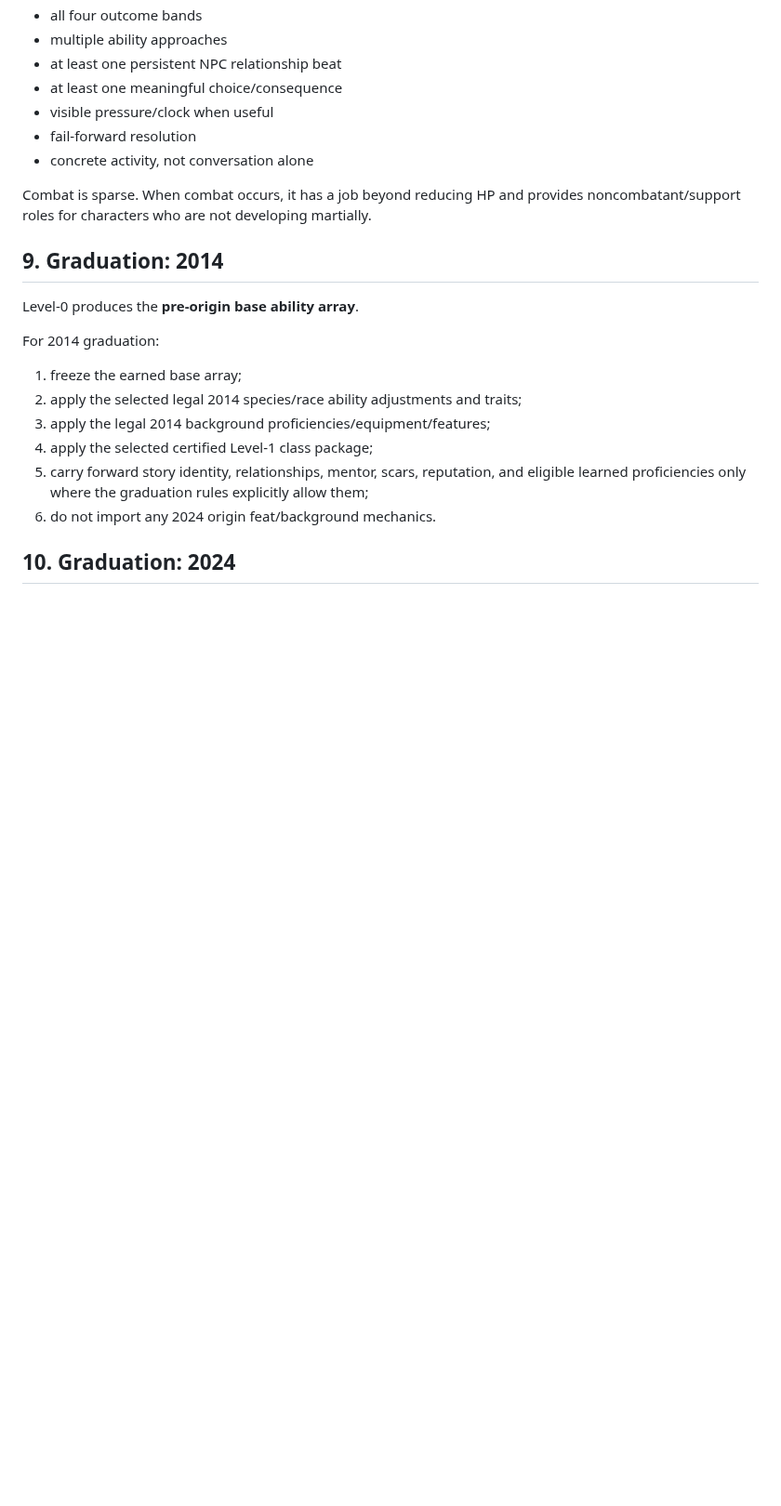
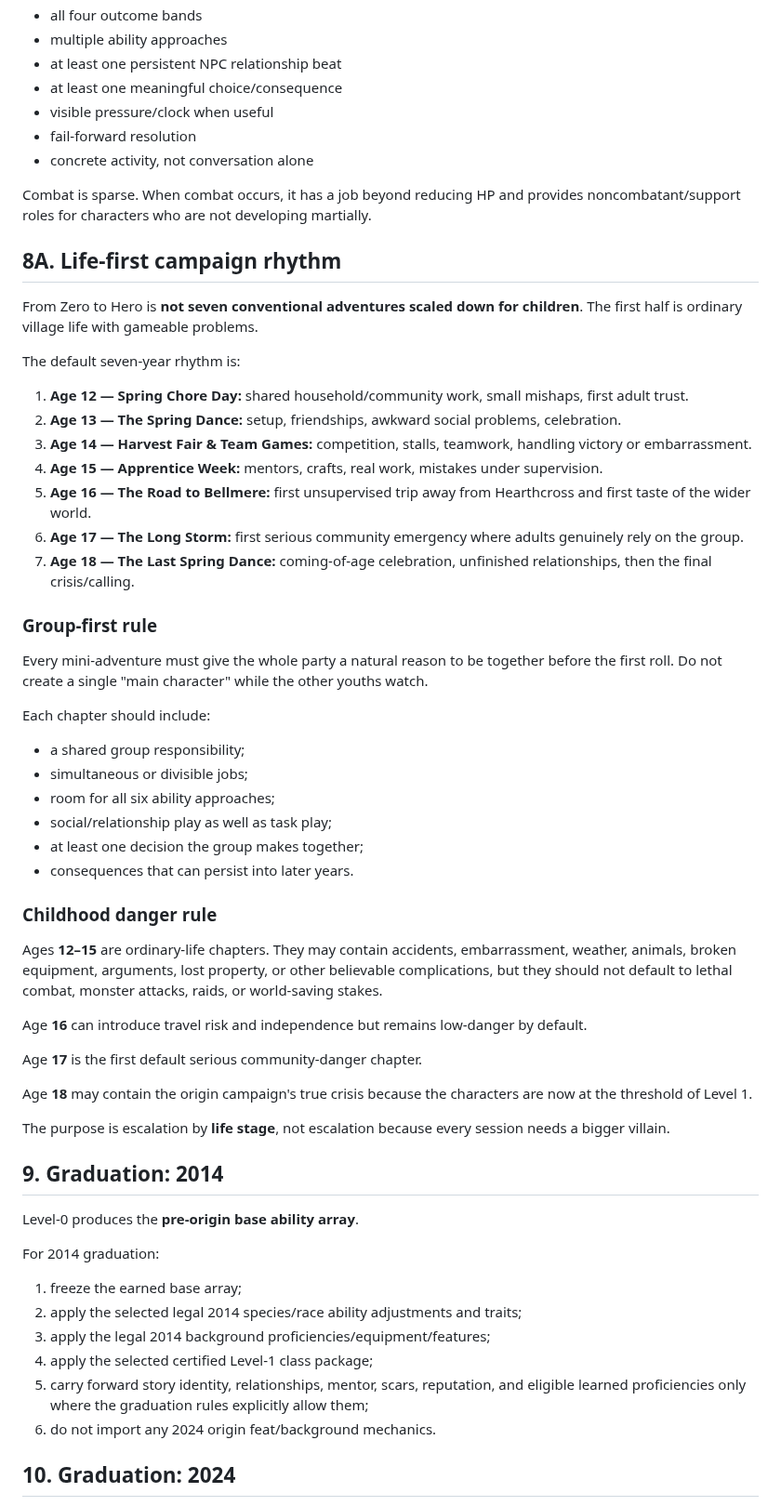
Before and after one commit to cbw29512/oneshot-forge, a Markdown page: docs/ZERO_TO_HERO_STANDARD.md, the part around the change. Shown at 93% size. Rendered like a GitHub page; blank space fills up the shorter version.

Commit message:
Make village life the Zero to Hero childhood standard

```diff
--- a/docs/ZERO_TO_HERO_STANDARD.md
+++ b/docs/ZERO_TO_HERO_STANDARD.md
@@ -224,6 +224,44 @@ Each yearly mini-adventure requires:
 
 Combat is sparse. When combat occurs, it has a job beyond reducing HP and provides noncombatant/support roles for characters who are not developing martially.
 
+## 8A. Life-first campaign rhythm
+
+From Zero to Hero is **not seven conventional adventures scaled down for children**. The first half is ordinary village life with gameable problems.
+
+The default seven-year rhythm is:
+
+1. **Age 12 — Spring Chore Day:** shared household/community work, small mishaps, first adult trust.
+2. **Age 13 — The Spring Dance:** setup, friendships, awkward social problems, celebration.
+3. **Age 14 — Harvest Fair & Team Games:** competition, stalls, teamwork, handling victory or embarrassment.
+4. **Age 15 — Apprentice Week:** mentors, crafts, real work, mistakes under supervision.
+5. **Age 16 — The Road to Bellmere:** first unsupervised trip away from Hearthcross and first taste of the wider world.
+6. **Age 17 — The Long Storm:** first serious community emergency where adults genuinely rely on the group.
+7. **Age 18 — The Last Spring Dance:** coming-of-age celebration, unfinished relationships, then the final crisis/calling.
+
+### Group-first rule
+
+Every mini-adventure must give the whole party a natural reason to be together before the first roll. Do not create a single "main character" while the other youths watch.
+
+Each chapter should include:
+- a shared group responsibility;
+- simultaneous or divisible jobs;
+- room for all six ability approaches;
+- social/relationship play as well as task play;
+- at least one decision the group makes together;
+- consequences that can persist into later years.
+
+### Childhood danger rule
+
+Ages **12–15** are ordinary-life chapters. They may contain accidents, embarrassment, weather, animals, broken equipment, arguments, lost property, or other believable complications, but they should not default to lethal combat, monster attacks, raids, or world-saving stakes.
+
+Age **16** can introduce travel risk and independence but remains low-danger by default.
+
+Age **17** is the first default serious community-danger chapter.
+
+Age **18** may contain the origin campaign's true crisis because the characters are now at the threshold of Level 1.
+
+The purpose is escalation by **life stage**, not escalation because every session needs a bigger villain.
+
 ## 9. Graduation: 2014
 
 Level-0 produces the **pre-origin base ability array**.
```
